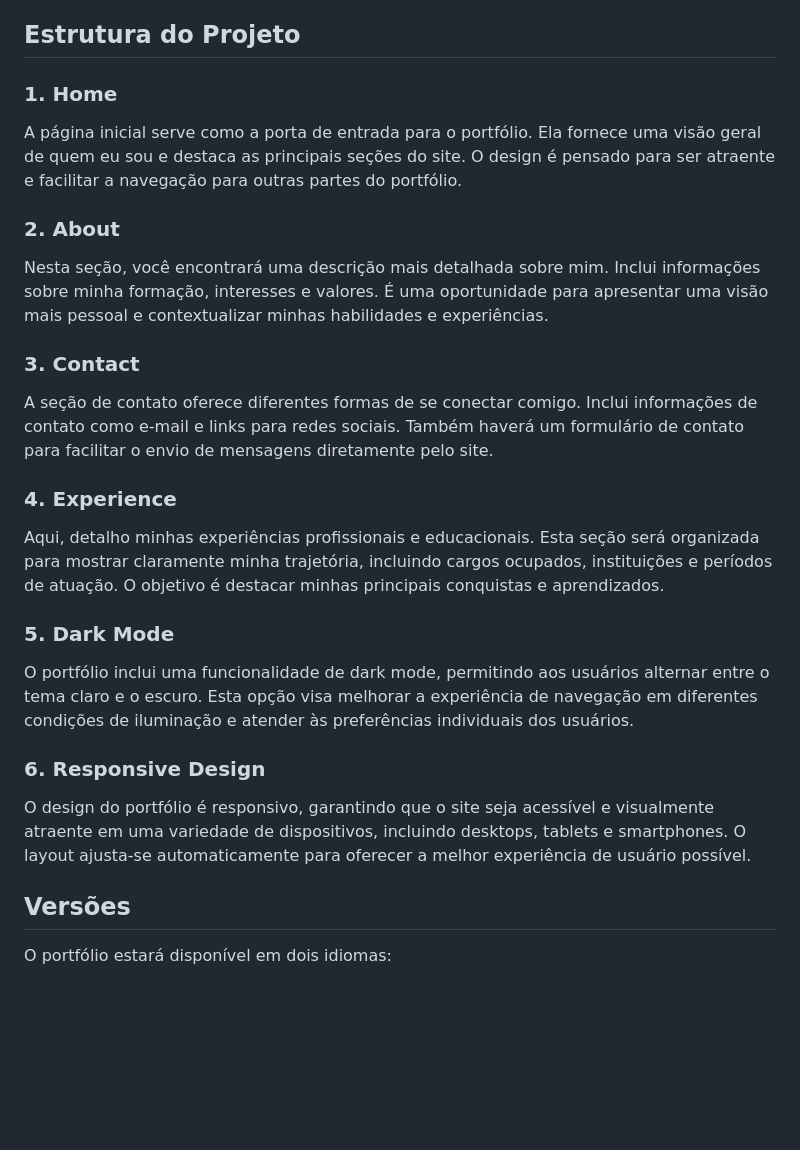
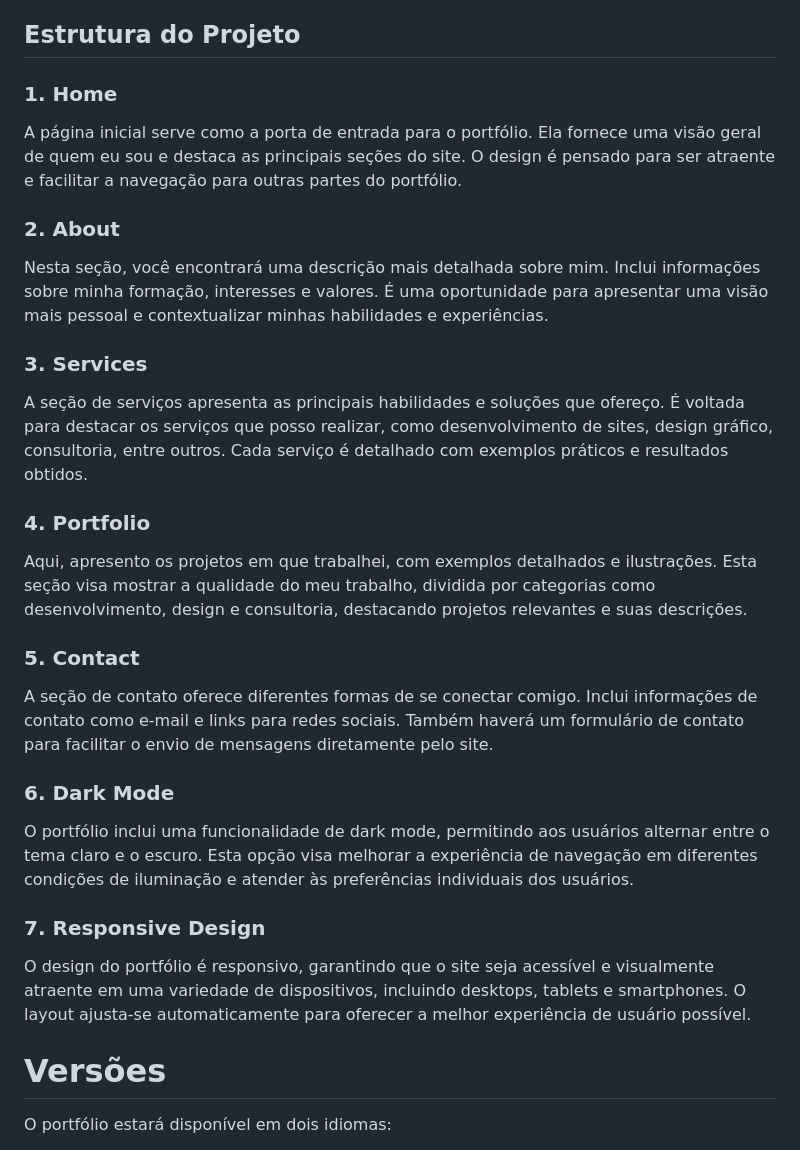
Before and after one commit to funaki-roger/new-portfolio-qa, a Markdown page: README.md, the part around the change. Rendered like a GitHub page; blank space fills up the shorter version.

Commit message:
update READEME

```diff
--- a/README.md
+++ b/README.md
@@ -11,26 +11,28 @@ Este repositório contém o desenvolvimento do meu novo portfólio pessoal. O ob
 - **JavaScript**: Interatividade e funcionalidades dinâmicas.
 
 ## Estrutura do Projeto
-
 ### 1. Home
 A página inicial serve como a porta de entrada para o portfólio. Ela fornece uma visão geral de quem eu sou e destaca as principais seções do site. O design é pensado para ser atraente e facilitar a navegação para outras partes do portfólio.
 
 ### 2. About
 Nesta seção, você encontrará uma descrição mais detalhada sobre mim. Inclui informações sobre minha formação, interesses e valores. É uma oportunidade para apresentar uma visão mais pessoal e contextualizar minhas habilidades e experiências.
 
-### 3. Contact
+### 3. Services
+A seção de serviços apresenta as principais habilidades e soluções que ofereço. É voltada para destacar os serviços que posso realizar, como desenvolvimento de sites, design gráfico, consultoria, entre outros. Cada serviço é detalhado com exemplos práticos e resultados obtidos.
+
+### 4. Portfolio
+Aqui, apresento os projetos em que trabalhei, com exemplos detalhados e ilustrações. Esta seção visa mostrar a qualidade do meu trabalho, dividida por categorias como desenvolvimento, design e consultoria, destacando projetos relevantes e suas descrições.
+
+### 5. Contact
 A seção de contato oferece diferentes formas de se conectar comigo. Inclui informações de contato como e-mail e links para redes sociais. Também haverá um formulário de contato para facilitar o envio de mensagens diretamente pelo site.
 
-### 4. Experience
-Aqui, detalho minhas experiências profissionais e educacionais. Esta seção será organizada para mostrar claramente minha trajetória, incluindo cargos ocupados, instituições e períodos de atuação. O objetivo é destacar minhas principais conquistas e aprendizados.
-
-### 5. Dark Mode
+### 6. Dark Mode
 O portfólio inclui uma funcionalidade de dark mode, permitindo aos usuários alternar entre o tema claro e o escuro. Esta opção visa melhorar a experiência de navegação em diferentes condições de iluminação e atender às preferências individuais dos usuários.
 
-### 6. Responsive Design
+### 7. Responsive Design
 O design do portfólio é responsivo, garantindo que o site seja acessível e visualmente atraente em uma variedade de dispositivos, incluindo desktops, tablets e smartphones. O layout ajusta-se automaticamente para oferecer a melhor experiência de usuário possível.
 
-## Versões
+# Versões
 
 O portfólio estará disponível em dois idiomas:
 
```
